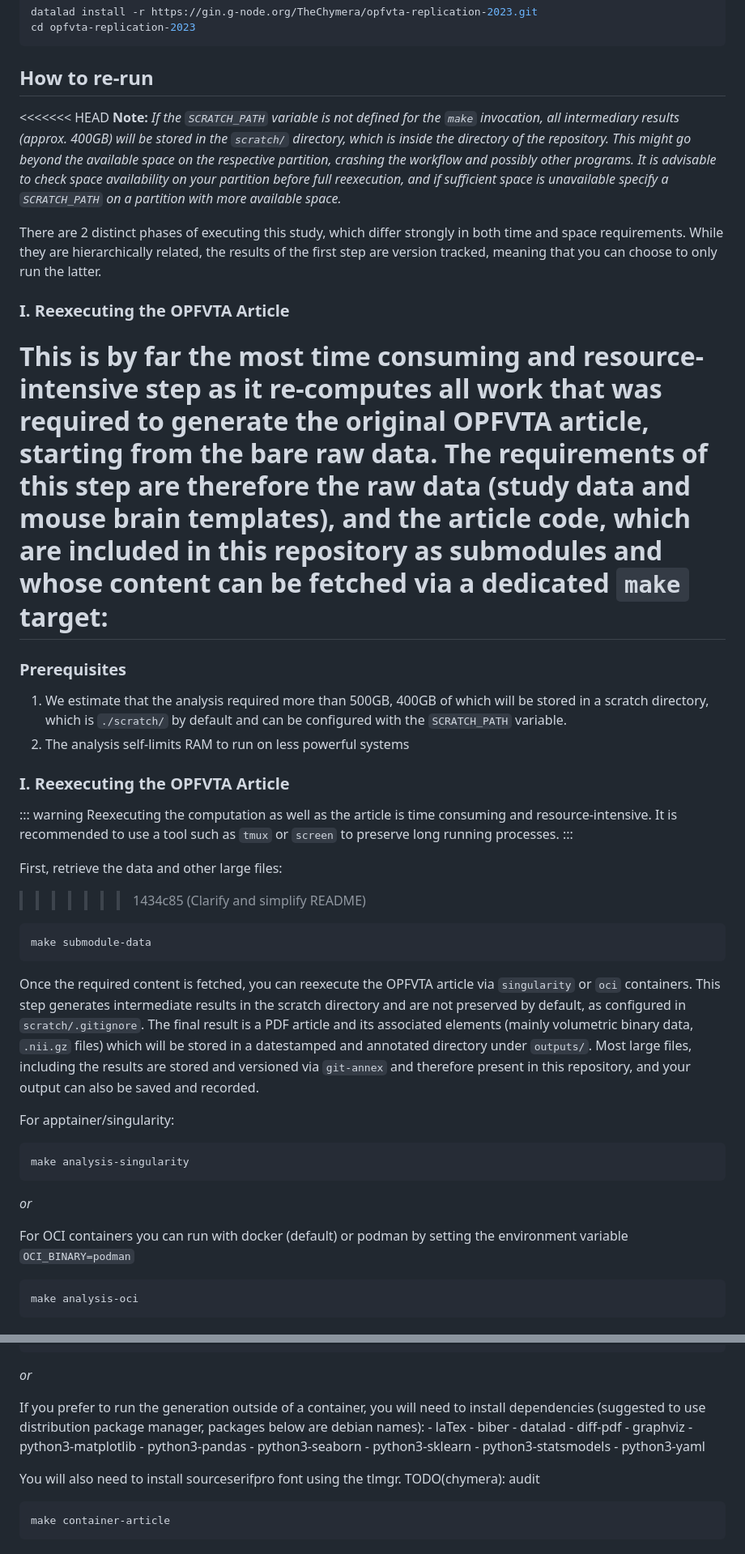
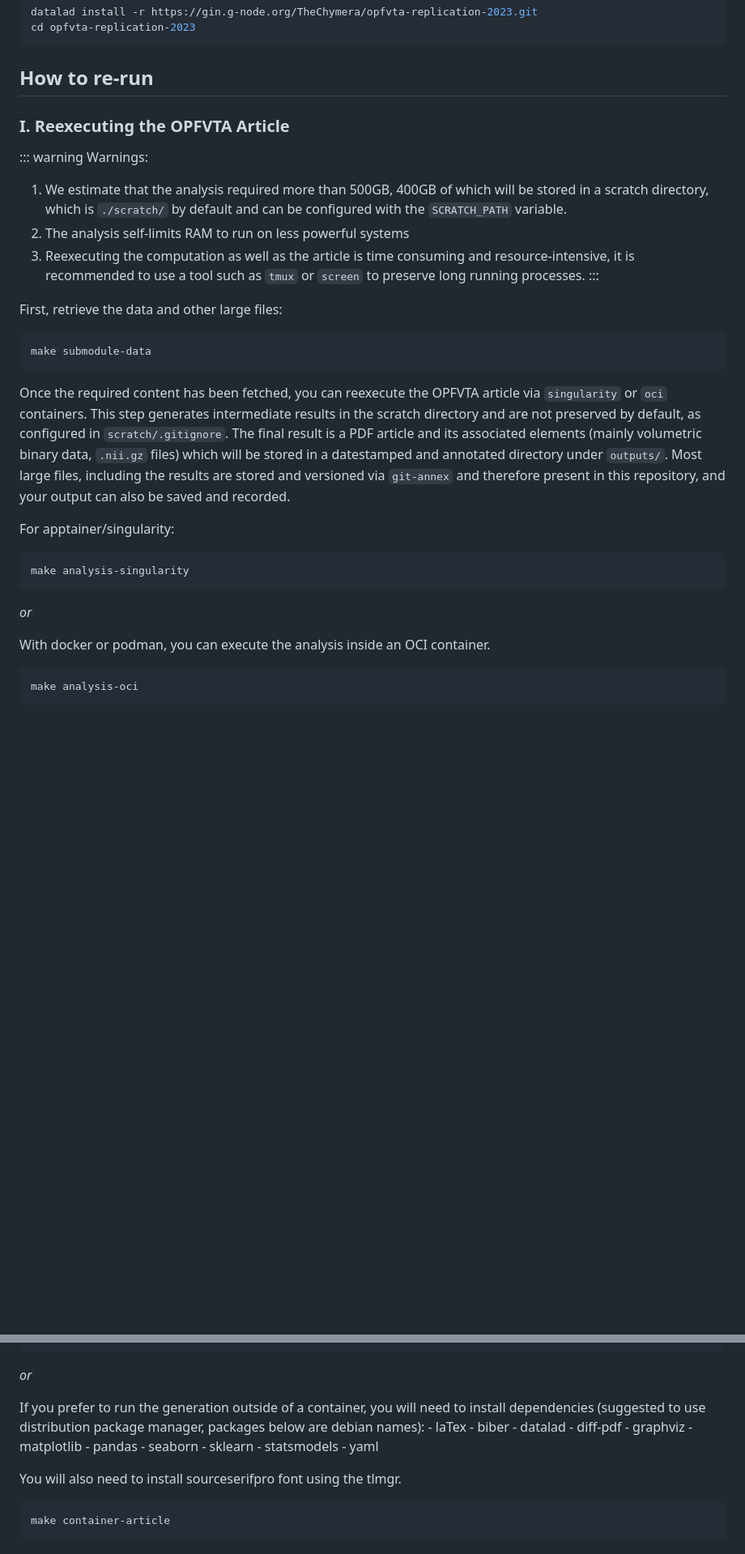
Before and after one commit to con/opfvta-reexecution, a Markdown page: README.md, 2 parts joined by grey strips. Shown: that part at 81% size. Rendered like a GitHub page; blank space fills up the shorter version.

Commit message:
Changes for chymera comments

````diff
--- a/README.md
+++ b/README.md
@@ -17,41 +17,22 @@ cd opfvta-replication-2023
 
 ## How to re-run
 
-<<<<<<< HEAD
-**Note:** *If the `SCRATCH_PATH` variable is not defined for the `make` invocation, all intermediary results (approx. 400GB) will be stored in the `scratch/` directory, which is inside the directory of the repository.
-This might go beyond the available space on the respective partition, crashing the workflow and possibly other programs.
-It is advisable to check space availability on your partition before full reexecution, and if sufficient space is unavailable specify a `SCRATCH_PATH` on a partition with more available space.*
-
-There are 2 distinct phases of executing this study, which differ strongly in both time and space requirements.
-While they are hierarchically related, the results of the first step are version tracked, meaning that you can choose to only run the latter.
-
-### I. Reexecuting the OPFVTA Article
-
-This is by far the most time consuming and resource-intensive step as it re-computes all work that was required to generate the original OPFVTA article, starting from the bare raw data.
-The requirements of this step are therefore the raw data (study data and mouse brain templates), and the article code, which are included in this repository as submodules and whose content can be fetched via a dedicated `make` target:
-=======
-### Prerequisites
-
-1. We estimate that the analysis required more than 500GB, 400GB of which will be stored in a scratch directory, which is `./scratch/` by default and can be configured with the `SCRATCH_PATH` variable.
-1. The analysis self-limits RAM to run on less powerful systems
-
 ### I. Reexecuting the OPFVTA Article
 
 ::: warning
-Reexecuting the computation as well as the article is time consuming and resource-intensive.
-It is recommended to use a tool such as `tmux` or `screen` to preserve
-long running processes.
+Warnings:
+1. We estimate that the analysis required more than 500GB, 400GB of which will be stored in a scratch directory, which is `./scratch/` by default and can be configured with the `SCRATCH_PATH` variable.
+1. The analysis self-limits RAM to run on less powerful systems
+1. Reexecuting the computation as well as the article is time consuming and resource-intensive, it is recommended to use a tool such as `tmux` or `screen` to preserve long running processes.
 :::
 
-
 First, retrieve the data and other large files:
->>>>>>> 1434c85 (Clarify and simplify README)
 
 ```console
 make submodule-data
 ```
 
-Once the required content is fetched, you can reexecute the OPFVTA article via `singularity` or `oci` containers.
+Once the required content has been fetched, you can reexecute the OPFVTA article via `singularity` or `oci` containers.
 This step generates intermediate results in the scratch directory and are not preserved by default, as configured in `scratch/.gitignore`.
 The final result is a PDF article and its associated elements (mainly volumetric binary data, `.nii.gz` files) which will be stored in a datestamped and annotated directory under `outputs/`.
 Most large files, including the results are stored and versioned via `git-annex` and therefore present in this repository, and your output can also be saved and recorded.
@@ -63,7 +44,7 @@ make analysis-singularity
 ```
 _or_
 
-For OCI containers you can run with docker (default) or podman by setting the environment variable `OCI_BINARY=podman`
+With docker or podman, you can execute the analysis inside an OCI container.
 
 ```console
 make analysis-oci
@@ -101,15 +82,14 @@ If you prefer to run the generation outside of a container, you will need to ins
 	- datalad
 	- diff-pdf
 	- graphviz
-	- python3-matplotlib
-	- python3-pandas
-	- python3-seaborn
-	- python3-sklearn
-	- python3-statsmodels
-	- python3-yaml
+	- matplotlib
+	- pandas
+	- seaborn
+	- sklearn
+	- statsmodels
+	- yaml
 
 You will also need to install sourceserifpro font using the tlmgr.
-TODO(chymera): audit
 
 ```console
 make container-article
````
